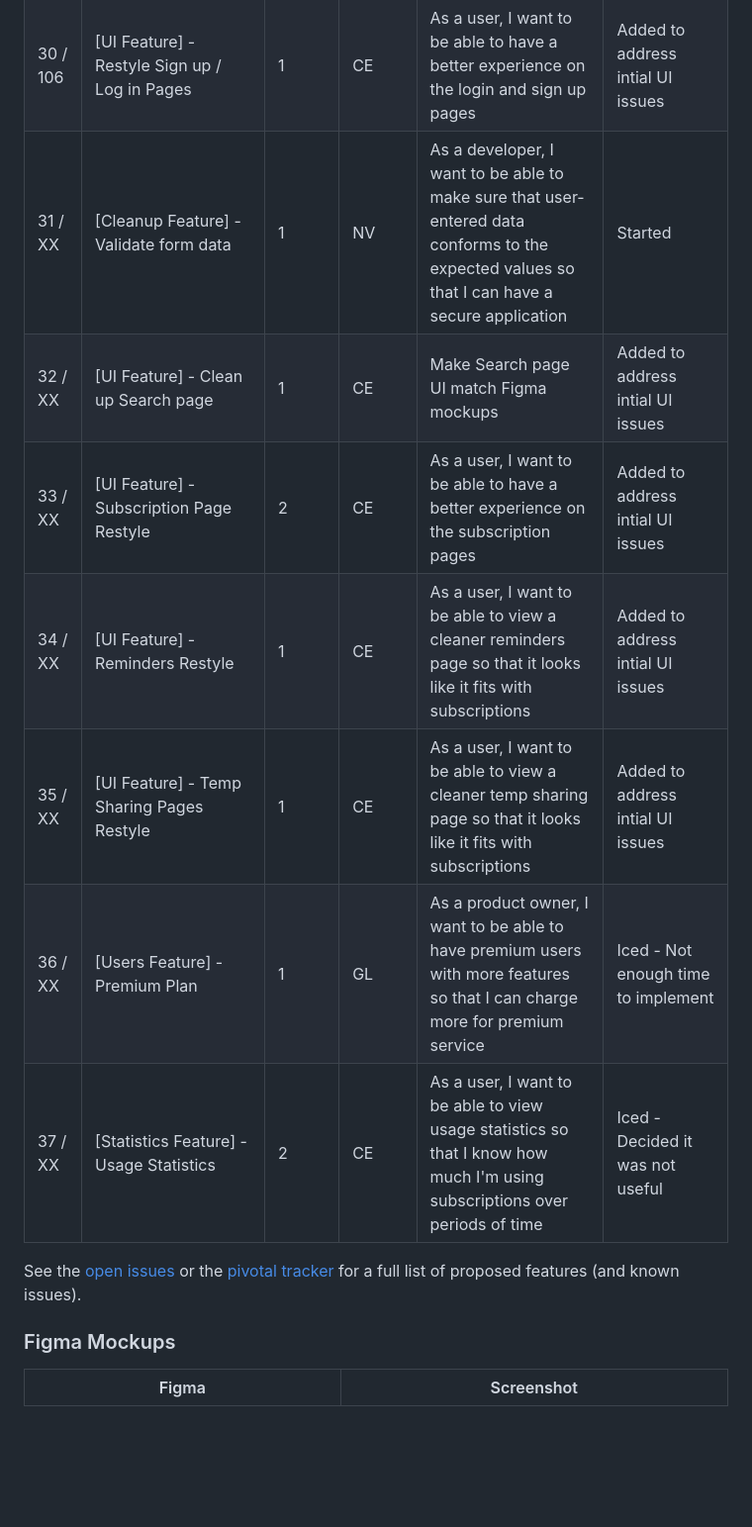
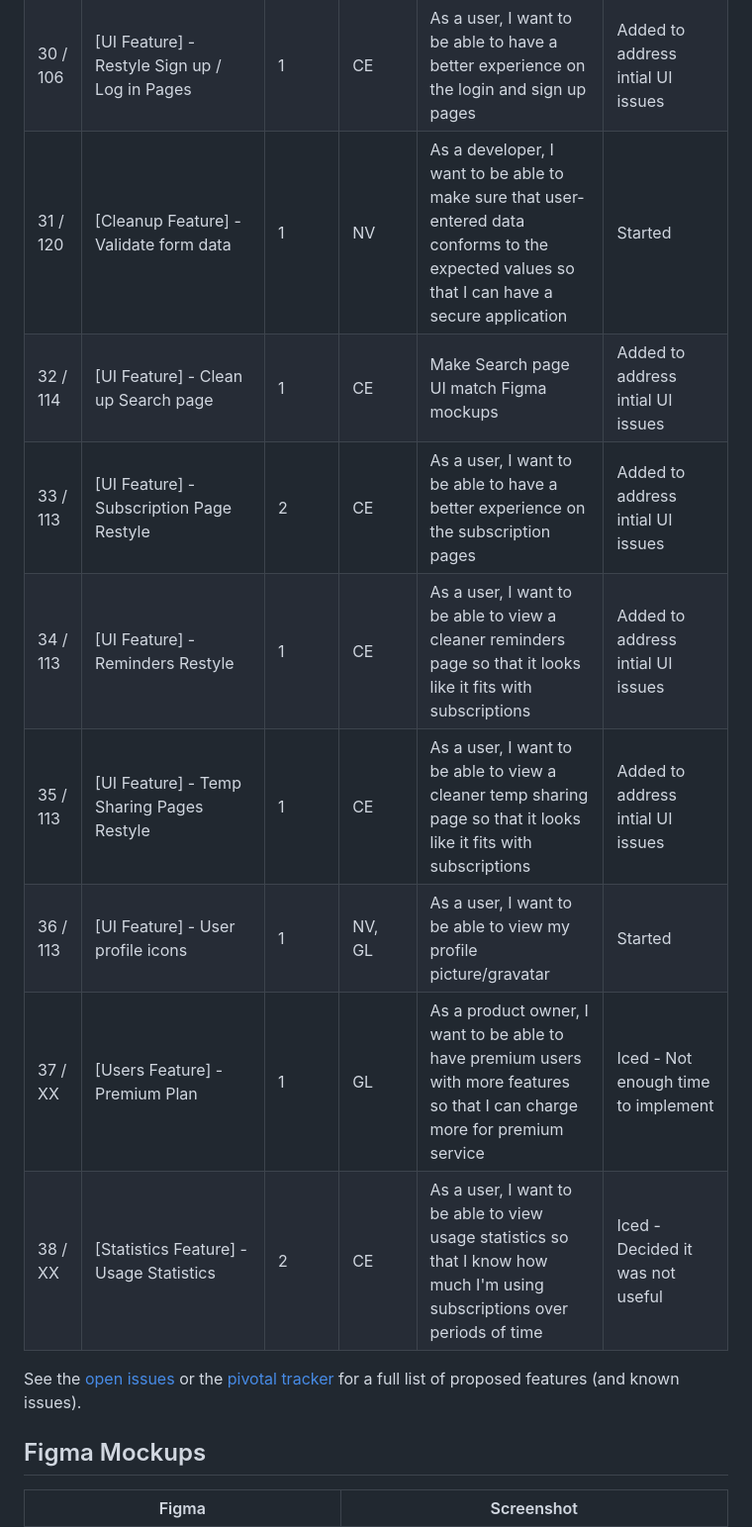
Before and after one commit to gatekeeper-tamu/gatekeeper, a Markdown page: docs/Spring2022/FINAL_REPORT.md, the part around the change printed below. Shown: that part at 99% size. Drawn GitHub-style; blank space fills up the shorter version.

```diff
--- a/docs/Spring2022/FINAL_REPORT.md
+++ b/docs/Spring2022/FINAL_REPORT.md
@@ -233,17 +271,18 @@ Key:
 | 28 / 92 | [Reminder Feature] - Recurring Reminders | 2 | GL | As a user, I want to be able to schedule recurring reminders for my subscriptions | |
 | 29 / 103 | [UI Feature] - Landing Page Restyle | 1 | CE | As a user, I want to be able to have a better experience on the landing page | Added to address intial UI issues |
 | 30 / 106 | [UI Feature] - Restyle Sign up / Log in Pages | 1 | CE | As a user, I want to be able to have a better experience on the login and sign up pages | Added to address intial UI issues |
-| 31 / XX | [Cleanup Feature] - Validate form data | 1 | NV | As a developer, I want to be able to make sure that user-entered data conforms to the expected values so that I can have a secure application |  Started |
-| 32 / XX | [UI Feature] - Clean up Search page | 1 | CE | Make Search page UI match Figma mockups | Added to address intial UI issues |
-| 33 / XX | [UI Feature] - Subscription Page Restyle | 2 | CE | As a user, I want to be able to have a better experience on the subscription pages | Added to address intial UI issues |
-| 34 / XX | [UI Feature] - Reminders Restyle | 1 | CE | As a user, I want to be able to view a cleaner reminders page so that it looks like it fits with subscriptions | Added to address intial UI issues |
-| 35 / XX | [UI Feature] - Temp Sharing Pages Restyle | 1 | CE | As a user, I want to be able to view a cleaner temp sharing page so that it looks like it fits with subscriptions | Added to address intial UI issues |
-| 36 / XX | [Users Feature] - Premium Plan | 1 | GL | As a product owner, I want to be able to have premium users with more features so that I can charge more for premium service | Iced - Not enough time to implement |
-| 37 / XX | [Statistics Feature] - Usage Statistics | 2 | CE | As a user, I want to be able to view usage statistics so that I know how much I'm using subscriptions over periods of time | Iced - Decided it was not useful |
+| 31 / 120 | [Cleanup Feature] - Validate form data | 1 | NV | As a developer, I want to be able to make sure that user-entered data conforms to the expected values so that I can have a secure application |  Started |
+| 32 / 114 | [UI Feature] - Clean up Search page | 1 | CE | Make Search page UI match Figma mockups | Added to address intial UI issues |
+| 33 / 113 | [UI Feature] - Subscription Page Restyle | 2 | CE | As a user, I want to be able to have a better experience on the subscription pages | Added to address intial UI issues |
+| 34 / 113 | [UI Feature] - Reminders Restyle | 1 | CE | As a user, I want to be able to view a cleaner reminders page so that it looks like it fits with subscriptions | Added to address intial UI issues |
+| 35 / 113 | [UI Feature] - Temp Sharing Pages Restyle | 1 | CE | As a user, I want to be able to view a cleaner temp sharing page so that it looks like it fits with subscriptions | Added to address intial UI issues |
+| 36 / 113 | [UI Feature] - User profile icons | 1 | NV, GL | As a user, I want to be able to view my profile picture/gravatar | Started |
+| 37 / XX | [Users Feature] - Premium Plan | 1 | GL | As a product owner, I want to be able to have premium users with more features so that I can charge more for premium service | Iced - Not enough time to implement |
+| 38 / XX | [Statistics Feature] - Usage Statistics | 2 | CE | As a user, I want to be able to view usage statistics so that I know how much I'm using subscriptions over periods of time | Iced - Decided it was not useful |
 
 See the [open issues](https://github.com/gatekeeper-tamu/gatekeeper/issues) or the [pivotal tracker](https://www.pivotaltracker.com/n/projects/2547056) for a full list of proposed features (and known issues).
 
-### Figma Mockups
+## Figma Mockups
 
 | Figma | Screenshot |
 | ----- | ---------- |
```
Also changed, not shown: other parts of docs/Spring2022/FINAL_REPORT.md (+55 -15 lines), docs/Spring2022/mockups/design.png (added), docs/Spring2022/mockups/uml.png (added), 1 other file.
